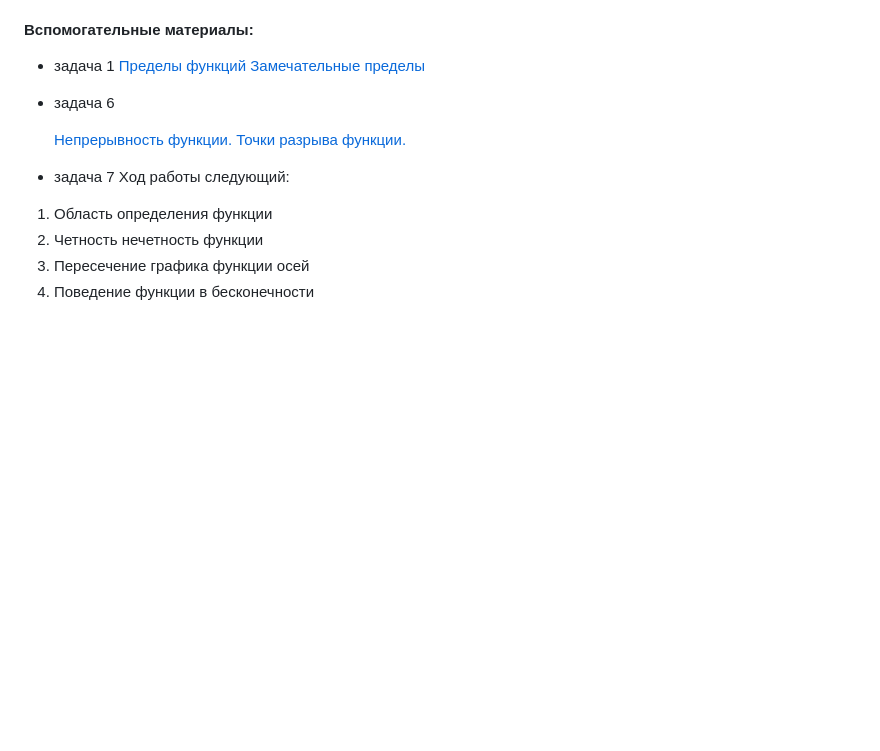
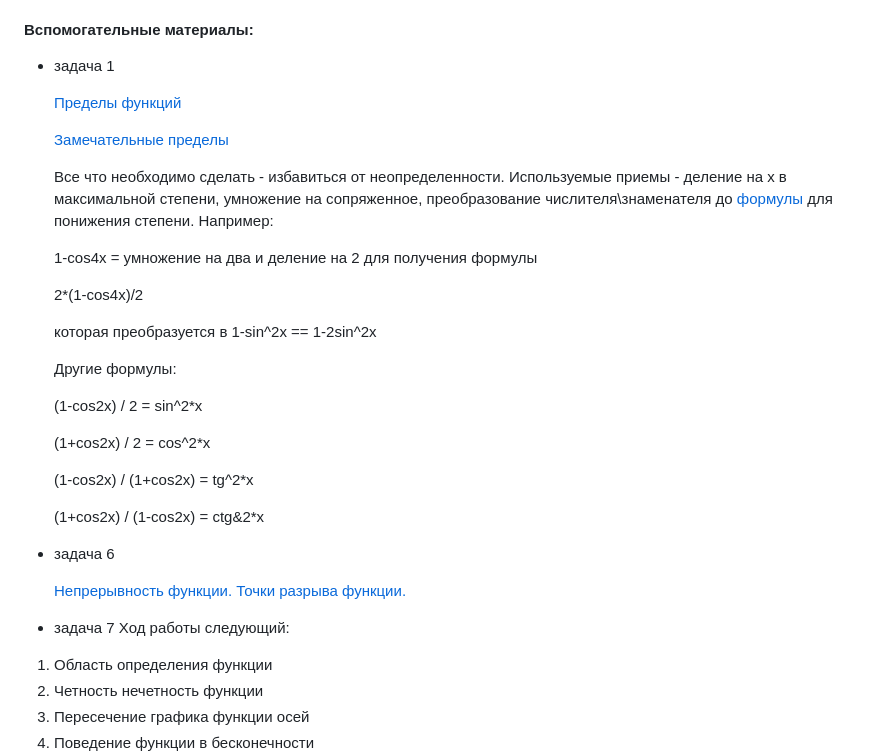
Before and after one commit to agapovmax/petrsu-221, a Markdown page: calculus/README.md, the part around the change. GitHub-like rendering; blank space fills up the shorter version.

```diff
--- a/calculus/README.md
+++ b/calculus/README.md
@@ -9,9 +9,30 @@
 * задача 7 "Методами дифференциального исчисления исследовать функцию и построить ее график, используя результаты исследования."
 
 #### Вспомогательные материалы:
+
 * задача 1
+
   [Пределы функций](http://mathprofi.ru/predely_primery_reshenii.html)
+
   [Замечательные пределы](https://www.matburo.ru/sub_spr.php?p=zp)
+
+  Все что необходимо сделать - избавиться от неопределенности. Используемые приемы - деление на x в максимальной степени, умножение на сопряженное, преобразование числителя\знаменателя до [формулы](https://www.napishem.ru/spravochnik/matematika/trigonometriya/formuly-ponizheniya-stepeni-v-trigonometrii.html) для понижения степени. Например:
+
+  1-cos4x = умножение на два и деление на 2 для получения формулы
+
+  2*(1-cos4x)/2
+
+  которая преобразуется в 1-sin^2x == 1-2sin^2x
+
+  Другие формулы:
+
+  (1-cos2x) / 2 = sin^2*x
+
+  (1+cos2x) / 2 = cos^2*x
+
+  (1-cos2x) / (1+cos2x) = tg^2*x
+
+  (1+cos2x) / (1-cos2x) = ctg&2*x
 
 * задача 6
 
```
